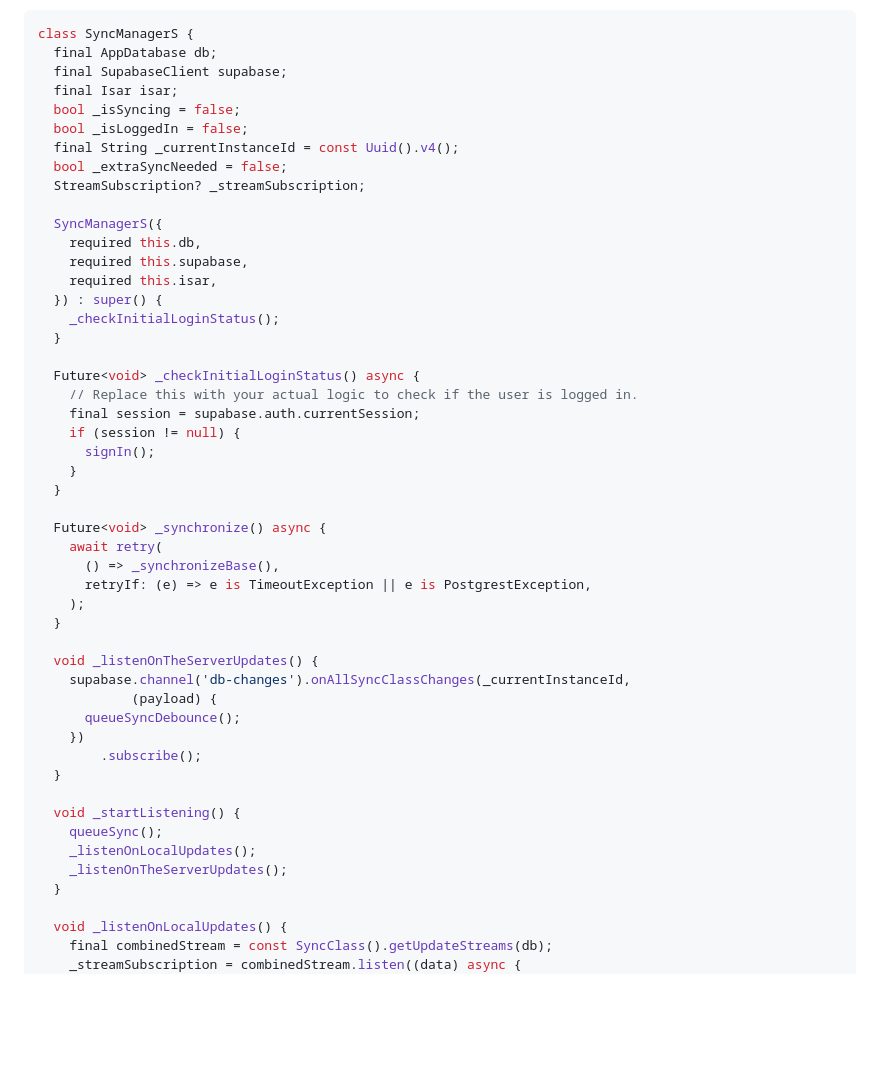
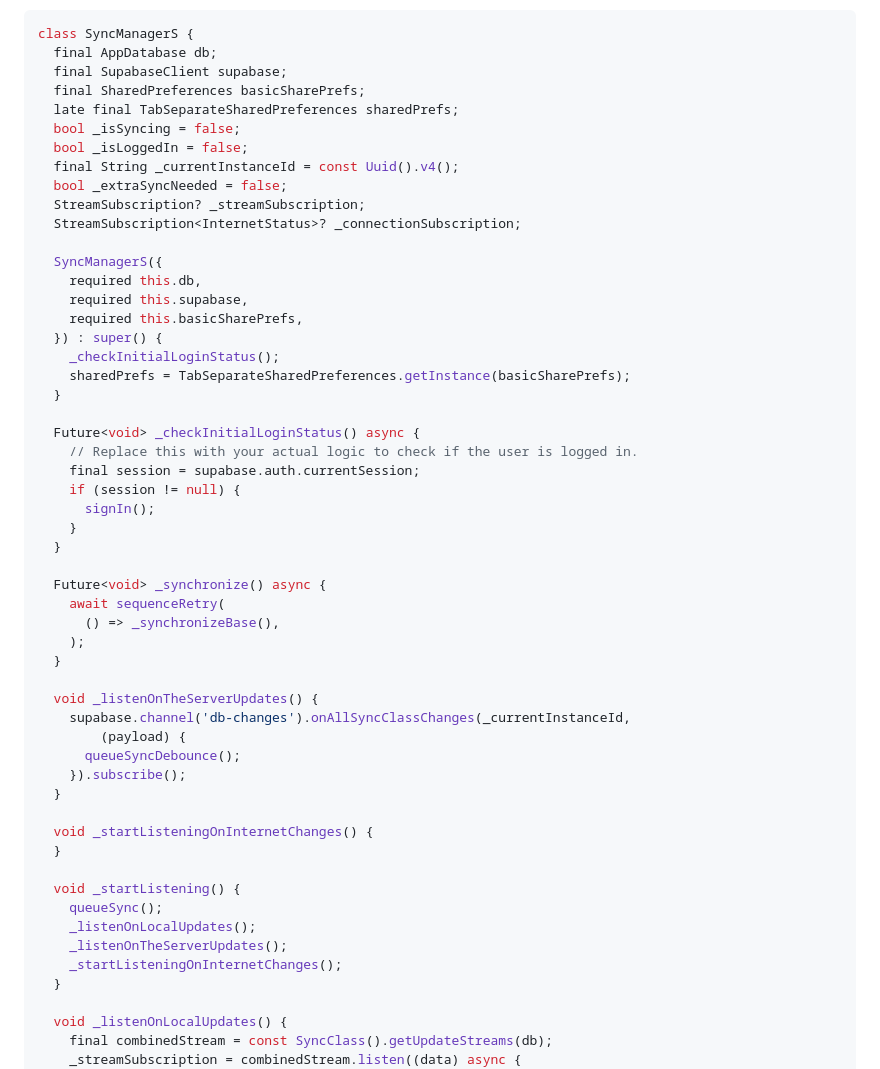
Before and after one commit to vinceramcesoliveros/custom_supabase_drift_doc_sync, a Markdown page: README.md, the part around one of its changes. GitHub-like rendering; blank space fills up the shorter version.

```diff
--- a/README.md
+++ b/README.md
@@ -77,19 +77,22 @@ Then you can utilize the provided functions, for example like this to communicat
 class SyncManagerS {
   final AppDatabase db;
   final SupabaseClient supabase;
-  final Isar isar;
+  final SharedPreferences basicSharePrefs;
+  late final TabSeparateSharedPreferences sharedPrefs;
   bool _isSyncing = false;
   bool _isLoggedIn = false;
   final String _currentInstanceId = const Uuid().v4();
   bool _extraSyncNeeded = false;
   StreamSubscription? _streamSubscription;
+  StreamSubscription<InternetStatus>? _connectionSubscription;
 
   SyncManagerS({
     required this.db,
     required this.supabase,
-    required this.isar,
+    required this.basicSharePrefs,
   }) : super() {
     _checkInitialLoginStatus();
+    sharedPrefs = TabSeparateSharedPreferences.getInstance(basicSharePrefs);
   }
 
   Future<void> _checkInitialLoginStatus() async {
@@ -101,24 +104,26 @@ class SyncManagerS {
   }
 
   Future<void> _synchronize() async {
-    await retry(
+    await sequenceRetry(
       () => _synchronizeBase(),
-      retryIf: (e) => e is TimeoutException || e is PostgrestException,
     );
   }
 
   void _listenOnTheServerUpdates() {
     supabase.channel('db-changes').onAllSyncClassChanges(_currentInstanceId,
-            (payload) {
+        (payload) {
       queueSyncDebounce();
-    })
-        .subscribe();
+    }).subscribe();
+  }
+
+  void _startListeningOnInternetChanges() {
   }
 
   void _startListening() {
     queueSync();
     _listenOnLocalUpdates();
     _listenOnTheServerUpdates();
+    _startListeningOnInternetChanges();
   }
 
   void _listenOnLocalUpdates() {
```
Also changed, not shown: other parts of README.md (+40 -32 lines).
